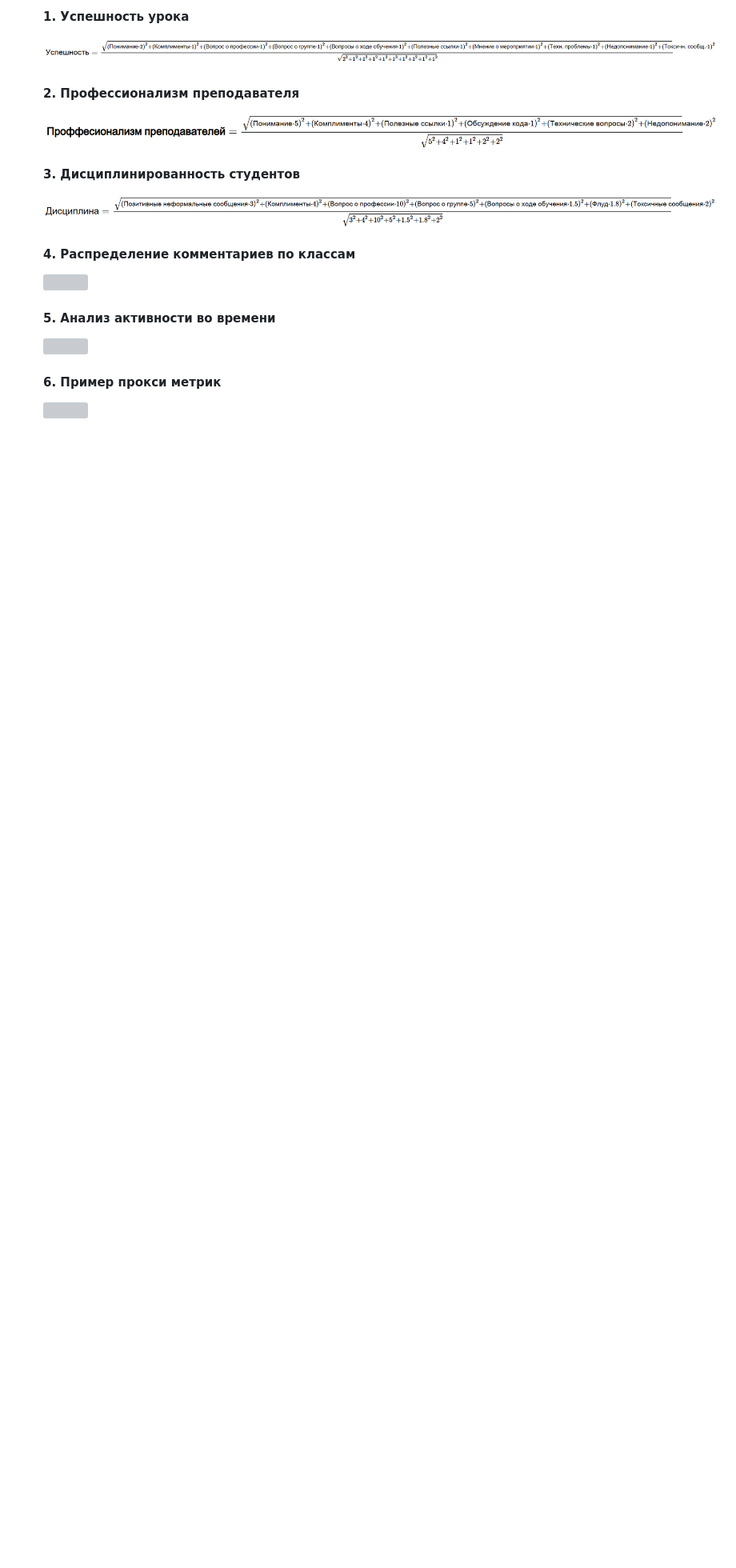
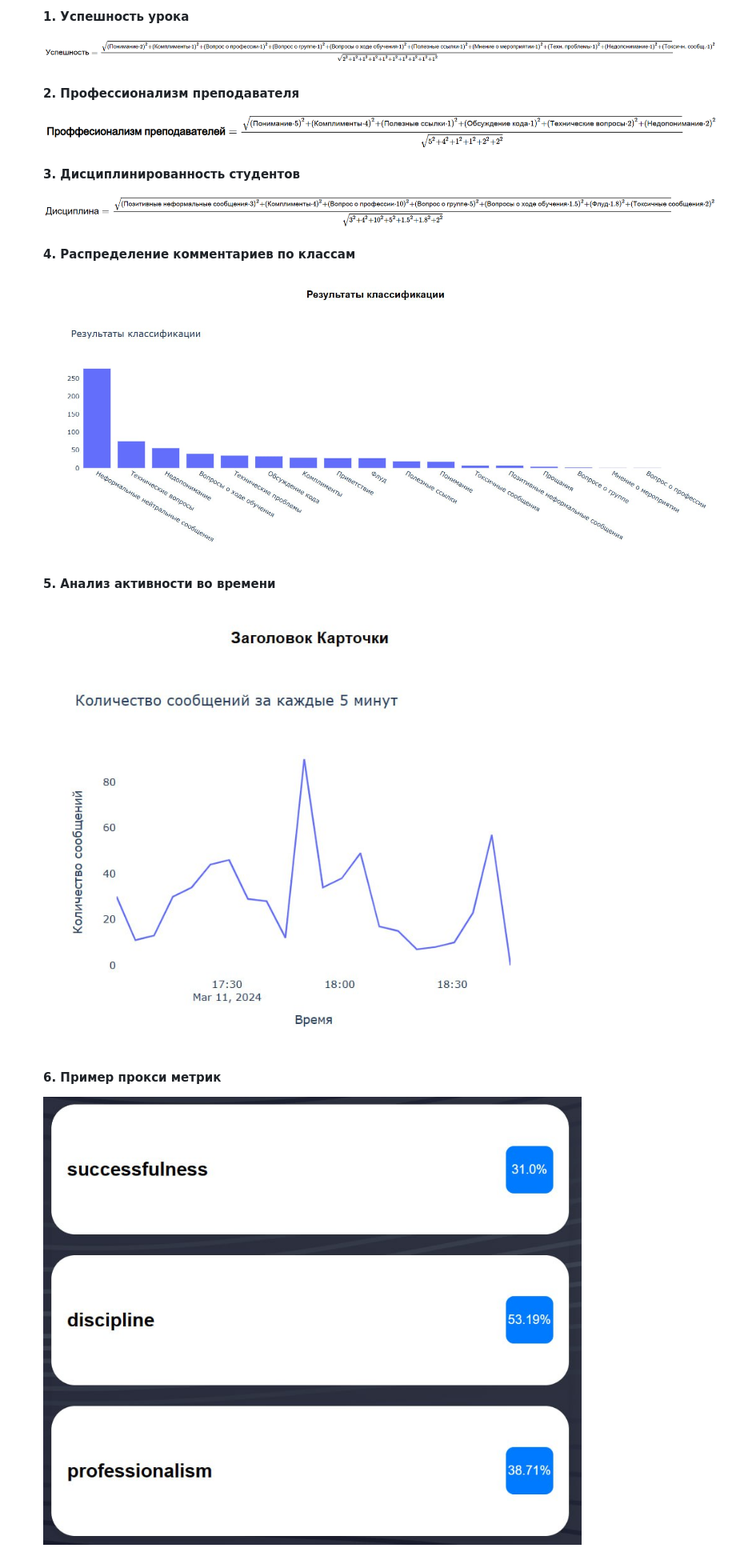
Before and after one commit to IsMarshev/DecontrolAQC, a Markdown page: README.md, the part around the change. Shown: that part at 80% size. Drawn GitHub-style; blank space fills up the shorter version; grey boxes are pictures that could not be loaded.

```diff
--- a/README.md
+++ b/README.md
@@ -108,12 +108,12 @@
 
    #### 4. Распределение комментариев по классам
 
-    <img src="pics/top_of_class.png" class="img-responsive" alt="">
+    <img src="pics/top_of_class.jpg" class="img-responsive" alt="">
 
     #### 5. Анализ активности во времени
 
-    <img src="pics/timeseries.png" class="img-responsive" alt="">
+    <img src="pics/timeseries.jpg" class="img-responsive" alt="">
 
     #### 6. Пример прокси метрик
 
-   <img src="pics/metrics.png" class="img-responsive" alt="">
+   <img src="pics/metrics.jpg" class="img-responsive" alt="">
```
